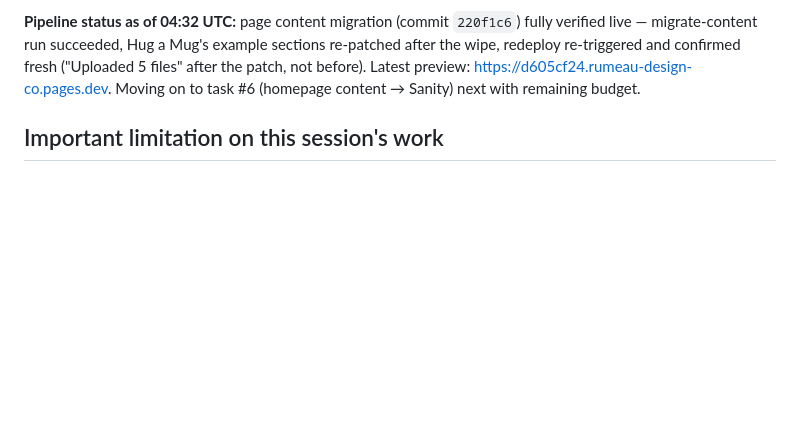
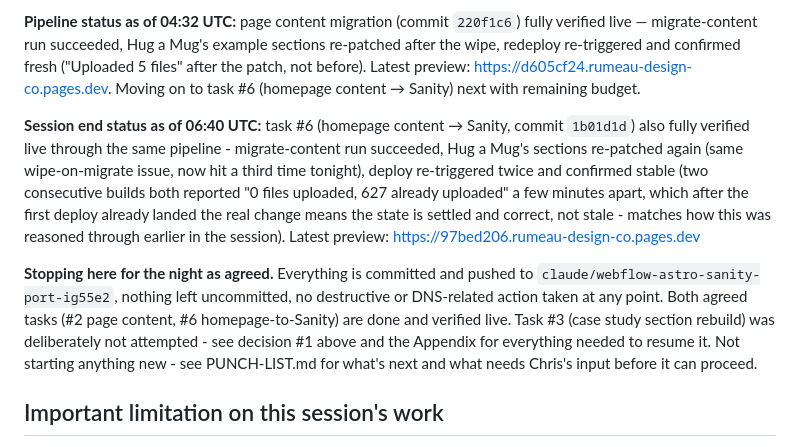
Before and after one commit to tegix62/rdc, a Markdown page: WORKLOG-overnight.md, the part around the change. Drawn GitHub-style; blank space fills up the shorter version.

Commit message:
Log session-end status: homepage-to-Sanity verified live, stopping for the night

```diff
--- a/WORKLOG-overnight.md
+++ b/WORKLOG-overnight.md
@@ -14,6 +14,25 @@ example sections re-patched after the wipe, redeploy re-triggered and
 confirmed fresh ("Uploaded 5 files" after the patch, not before). Latest
 preview: https://d605cf24.rumeau-design-co.pages.dev. Moving on to task #6
 (homepage content → Sanity) next with remaining budget.
+
+**Session end status as of 06:40 UTC:** task #6 (homepage content → Sanity,
+commit `1b01d1d`) also fully verified live through the same pipeline -
+migrate-content run succeeded, Hug a Mug's sections re-patched again (same
+wipe-on-migrate issue, now hit a third time tonight), deploy re-triggered
+twice and confirmed stable (two consecutive builds both reported "0 files
+uploaded, 627 already uploaded" a few minutes apart, which after the first
+deploy already landed the real change means the state is settled and
+correct, not stale - matches how this was reasoned through earlier in the
+session). Latest preview: https://97bed206.rumeau-design-co.pages.dev
+
+**Stopping here for the night as agreed.** Everything is committed and
+pushed to `claude/webflow-astro-sanity-port-ig55e2`, nothing left
+uncommitted, no destructive or DNS-related action taken at any point. Both
+agreed tasks (#2 page content, #6 homepage-to-Sanity) are done and verified
+live. Task #3 (case study section rebuild) was deliberately not attempted -
+see decision #1 above and the Appendix for everything needed to resume it.
+Not starting anything new - see PUNCH-LIST.md for what's next and what
+needs Chris's input before it can proceed.
 
 ## Important limitation on this session's work
 
```
